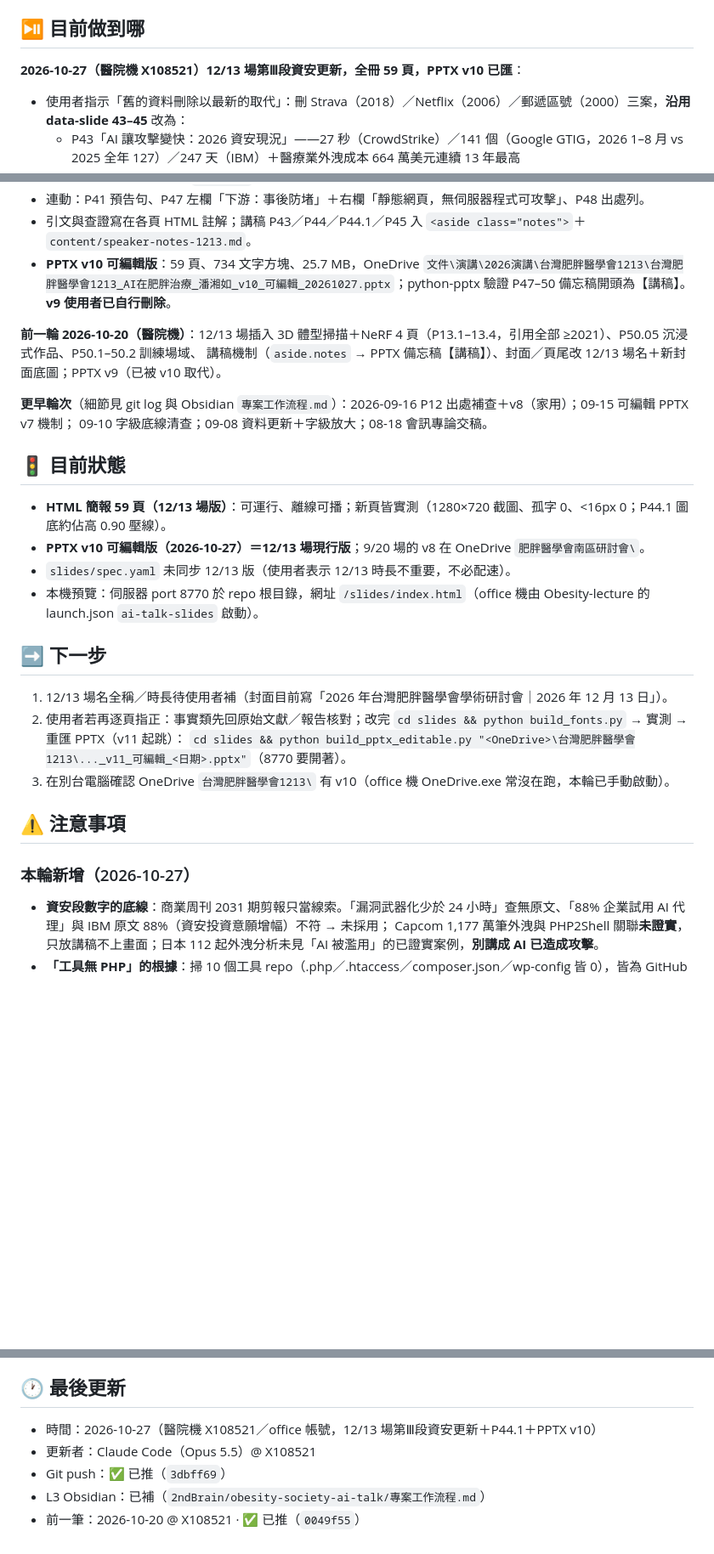
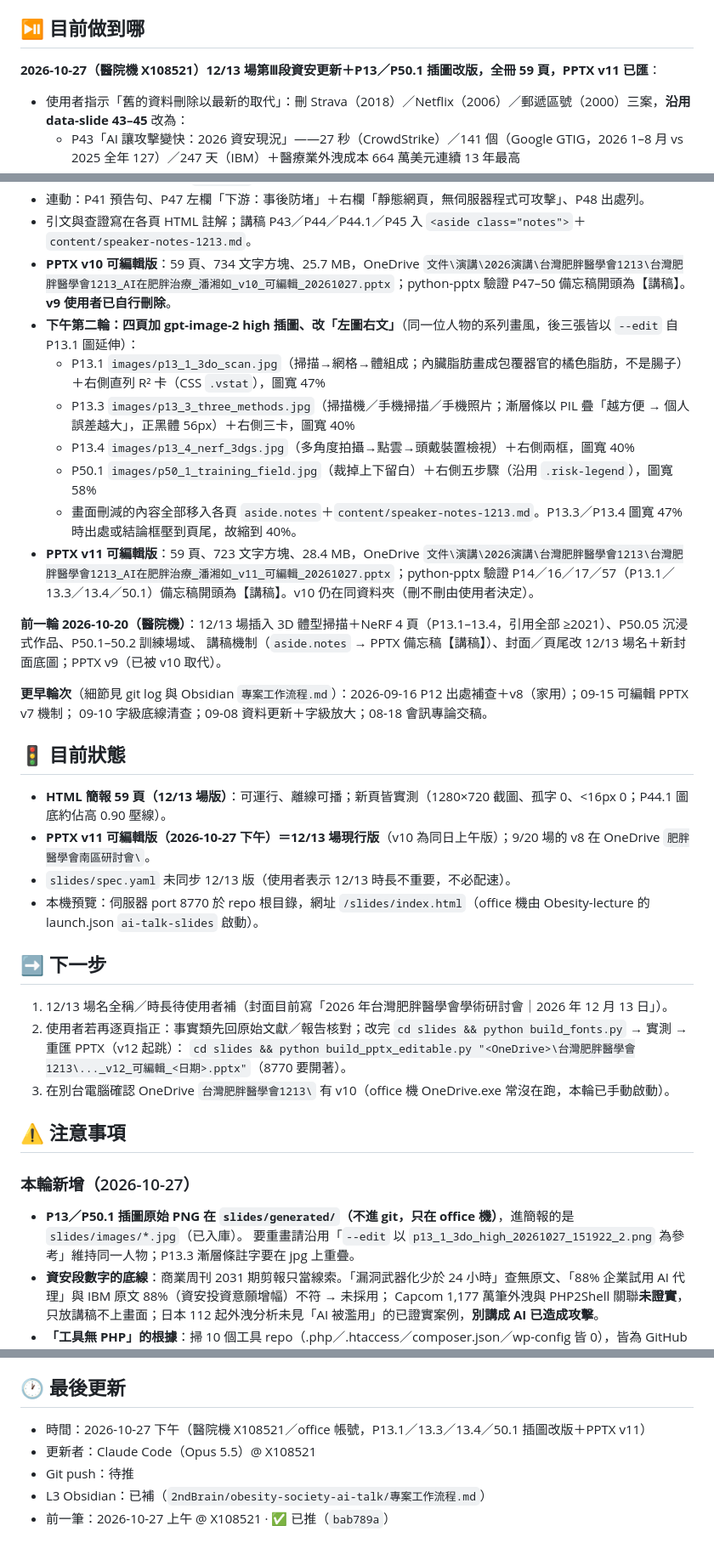
Before and after one commit to philia81301-commits/obesity-society-ai-talk, a Markdown page: handoff.md, 3 parts joined by grey strips. Shown at 85% size. Rendered like a GitHub page; blank space fills up the shorter version.

Commit message:
handoff：P13／P50.1 插圖改版與 PPTX v11 已匯 OneDrive（59 頁）
Co-Authored-By: Claude Opus 5.5 <noreply@anthropic.com>

```diff
--- a/handoff.md
+++ b/handoff.md
@@ -5,7 +5,7 @@
 
 ## ⏯️ 目前做到哪
 
-**2026-10-27（醫院機 X108521）12/13 場第Ⅲ段資安更新，全冊 59 頁，PPTX v10 已匯**：
+**2026-10-27（醫院機 X108521）12/13 場第Ⅲ段資安更新＋P13／P50.1 插圖改版，全冊 59 頁，PPTX v11 已匯**：
 
 - 使用者指示「舊的資料刪除以最新的取代」：刪 Strava（2018）／Netflix（2006）／郵遞區號（2000）三案，**沿用 data-slide 43–45** 改為：
   - P43「AI 讓攻擊變快：2026 資安現況」——27 秒（CrowdStrike）／141 個（Google GTIG，2026 1–8 月 vs 2025 全年 127）／247 天（IBM）＋醫療業外洩成本 664 萬美元連續 13 年最高
@@ -15,6 +15,13 @@
 - 連動：P41 預告句、P47 左欄「下游：事後防堵」＋右欄「靜態網頁，無伺服器程式可攻擊」、P48 出處列。
 - 引文與查證寫在各頁 HTML 註解；講稿 P43／P44／P44.1／P45 入 `<aside class="notes">`＋`content/speaker-notes-1213.md`。
 - **PPTX v10 可編輯版**：59 頁、734 文字方塊、25.7 MB，OneDrive `文件\演講\2026演講\台灣肥胖醫學會1213\台灣肥胖醫學會1213_AI在肥胖治療_潘湘如_v10_可編輯_20261027.pptx`；python-pptx 驗證 P47–50 備忘稿開頭為【講稿】。**v9 使用者已自行刪除**。
+- **下午第二輪：四頁加 gpt-image-2 high 插圖、改「左圖右文」**（同一位人物的系列畫風，後三張皆以 `--edit` 自 P13.1 圖延伸）：
+  - P13.1 `images/p13_1_3do_scan.jpg`（掃描→網格→體組成；內臟脂肪畫成包覆器官的橘色脂肪，不是腸子）＋右側直列 R² 卡（CSS `.vstat`），圖寬 47%
+  - P13.3 `images/p13_3_three_methods.jpg`（掃描機／手機掃描／手機照片；漸層條以 PIL 疊「越方便 → 個人誤差越大」，正黑體 56px）＋右側三卡，圖寬 40%
+  - P13.4 `images/p13_4_nerf_3dgs.jpg`（多角度拍攝→點雲→頭戴裝置檢視）＋右側兩框，圖寬 40%
+  - P50.1 `images/p50_1_training_field.jpg`（裁掉上下留白）＋右側五步驟（沿用 `.risk-legend`），圖寬 58%
+  - 畫面刪減的內容全部移入各頁 `aside.notes`＋`content/speaker-notes-1213.md`。P13.3／P13.4 圖寬 47% 時出處或結論框壓到頁尾，故縮到 40%。
+- **PPTX v11 可編輯版**：59 頁、723 文字方塊、28.4 MB，OneDrive `文件\演講\2026演講\台灣肥胖醫學會1213\台灣肥胖醫學會1213_AI在肥胖治療_潘湘如_v11_可編輯_20261027.pptx`；python-pptx 驗證 P14／16／17／57（P13.1／13.3／13.4／50.1）備忘稿開頭為【講稿】。v10 仍在同資料夾（刪不刪由使用者決定）。
 
 **前一輪 2026-10-20（醫院機）**：12/13 場插入 3D 體型掃描＋NeRF 4 頁（P13.1–13.4，引用全部 ≥2021）、P50.05 沉浸式作品、P50.1–50.2 訓練場域、
 講稿機制（`aside.notes` → PPTX 備忘稿【講稿】）、封面／頁尾改 12/13 場名＋新封面底圖；PPTX v9（已被 v10 取代）。
@@ -25,21 +32,23 @@
 ## 🚦 目前狀態
 
 - **HTML 簡報 59 頁（12/13 場版）**：可運行、離線可播；新頁皆實測（1280×720 截圖、孤字 0、<16px 0；P44.1 圖底約佔高 0.90 壓線）。
-- **PPTX v10 可編輯版（2026-10-27）＝12/13 場現行版**；9/20 場的 v8 在 OneDrive `肥胖醫學會南區研討會\`。
+- **PPTX v11 可編輯版（2026-10-27 下午）＝12/13 場現行版**（v10 為同日上午版）；9/20 場的 v8 在 OneDrive `肥胖醫學會南區研討會\`。
 - `slides/spec.yaml` 未同步 12/13 版（使用者表示 12/13 時長不重要，不必配速）。
 - 本機預覽：伺服器 port 8770 於 repo 根目錄，網址 `/slides/index.html`（office 機由 Obesity-lecture 的 launch.json `ai-talk-slides` 啟動）。
 
 ## ➡️ 下一步
 
 1. 12/13 場名全稱／時長待使用者補（封面目前寫「2026 年台灣肥胖醫學會學術研討會｜2026 年 12 月 13 日」）。
-2. 使用者若再逐頁指正：事實類先回原始文獻／報告核對；改完 `cd slides && python build_fonts.py` → 實測 → 重匯 PPTX（v11 起跳）：
-   `cd slides && python build_pptx_editable.py "<OneDrive>\台灣肥胖醫學會1213\..._v11_可編輯_<日期>.pptx"`（8770 要開著）。
+2. 使用者若再逐頁指正：事實類先回原始文獻／報告核對；改完 `cd slides && python build_fonts.py` → 實測 → 重匯 PPTX（v12 起跳）：
+   `cd slides && python build_pptx_editable.py "<OneDrive>\台灣肥胖醫學會1213\..._v12_可編輯_<日期>.pptx"`（8770 要開著）。
 3. 在別台電腦確認 OneDrive `台灣肥胖醫學會1213\` 有 v10（office 機 OneDrive.exe 常沒在跑，本輪已手動啟動）。
 
 ## ⚠️ 注意事項
 
 ### 本輪新增（2026-10-27）
 
+- **P13／P50.1 插圖原始 PNG 在 `slides/generated/`（不進 git，只在 office 機）**，進簡報的是 `slides/images/*.jpg`（已入庫）。
+  要重畫請沿用「`--edit` 以 `p13_1_3do_high_20261027_151922_2.png` 為參考」維持同一人物；P13.3 漸層條註字要在 jpg 上重疊。
 - **資安段數字的底線**：商業周刊 2031 期剪報只當線索。「漏洞武器化少於 24 小時」查無原文、「88% 企業試用 AI 代理」與 IBM 原文 88%（資安投資意願增幅）不符 → 未採用；
   Capcom 1,177 萬筆外洩與 PHP2Shell 關聯**未證實**，只放講稿不上畫面；日本 112 起外洩分析未見「AI 被濫用」的已證實案例，**別講成 AI 已造成攻擊**。
 - **「工具無 PHP」的根據**：掃 10 個工具 repo（.php／.htaccess／composer.json／wp-config 皆 0），皆為 GitHub Pages 靜態網頁。新增工具若改用自架伺服器，P44／P44.1 說法要改。
@@ -103,8 +112,8 @@
 
 ## 🕐 最後更新
 
-- 時間：2026-10-27（醫院機 X108521／office 帳號，12/13 場第Ⅲ段資安更新＋P44.1＋PPTX v10）
+- 時間：2026-10-27 下午（醫院機 X108521／office 帳號，P13.1／13.3／13.4／50.1 插圖改版＋PPTX v11）
 - 更新者：Claude Code（Opus 5.5）@ X108521
-- Git push：✅ 已推（`3dbff69`）
+- Git push：待推
 - L3 Obsidian：已補（`2ndBrain/obesity-society-ai-talk/專案工作流程.md`）
-- 前一筆：2026-10-20 @ X108521 · ✅ 已推（`0049f55`）
+- 前一筆：2026-10-27 上午 @ X108521 · ✅ 已推（`bab789a`）
```
